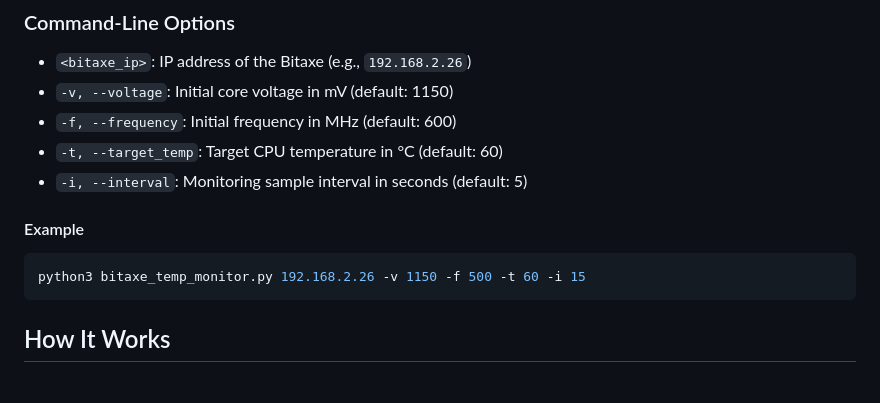
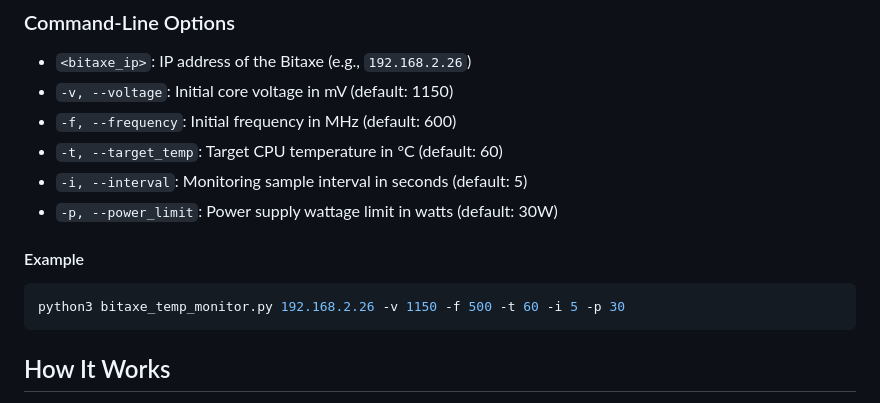
Before and after one commit to andewkuehne/bitaxe-temp-monitor, a Markdown page: README.md, the part around the change. Rendered like a GitHub page.

Commit message:
Update README.md
updated to include argument for power supply.

````diff
--- a/README.md
+++ b/README.md
@@ -51,11 +51,12 @@ python3 bitaxe_temp_monitor.py <bitaxe_ip> [options]
 - `-f, --frequency`: Initial frequency in MHz (default: 600)
 - `-t, --target_temp`: Target CPU temperature in °C (default: 60)
 - `-i, --interval`: Monitoring sample interval in seconds (default: 5)
+- `-p, --power_limit`: Power supply wattage limit in watts (default: 30W)
 
 #### Example
 
 ```bash
-python3 bitaxe_temp_monitor.py 192.168.2.26 -v 1150 -f 500 -t 60 -i 15
+python3 bitaxe_temp_monitor.py 192.168.2.26 -v 1150 -f 500 -t 60 -i 5 -p 30
 ```
 
 ## How It Works
````
